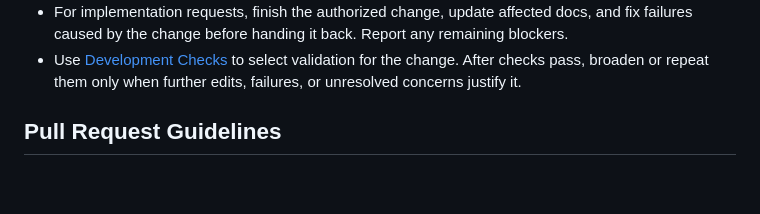
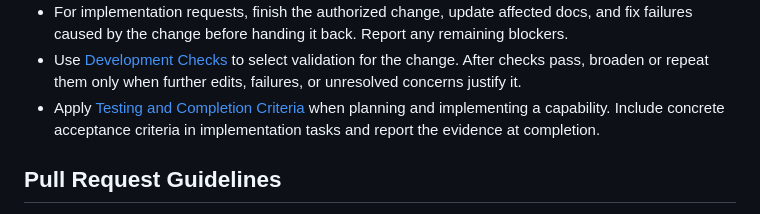
Before and after one commit to joshka/girt, a Markdown page: AGENTS.md, the part around the change. Drawn GitHub-style; blank space fills up the shorter version.

```diff
--- a/AGENTS.md
+++ b/AGENTS.md
@@ -71,6 +71,9 @@
 - Use [Development Checks](CONTRIBUTING.md#development-checks) to select validation for the change.
   After checks pass, broaden or repeat them only when further edits, failures, or unresolved
   concerns justify it.
+- Apply [Testing and Completion Criteria](docs/testing.md) when planning and implementing a
+  capability. Include concrete acceptance criteria in implementation tasks and report the evidence
+  at completion.
 
 ## Pull Request Guidelines
 
```
Also changed, not shown: CONTRIBUTING.md (+4 -0 lines), docs/testing.md (added, +75 -0 lines).
